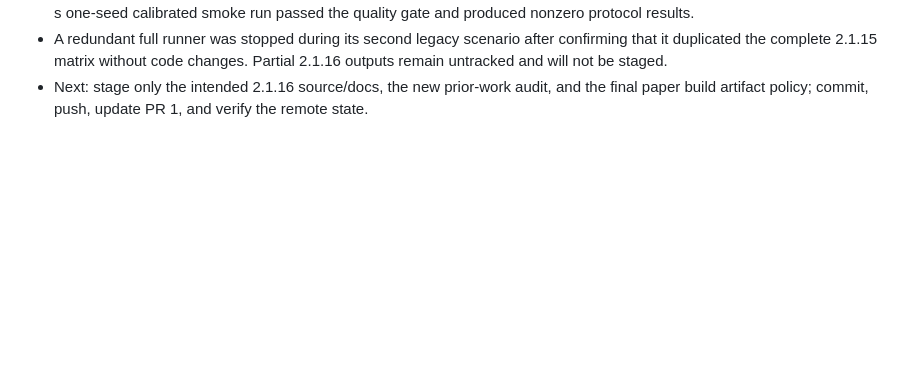
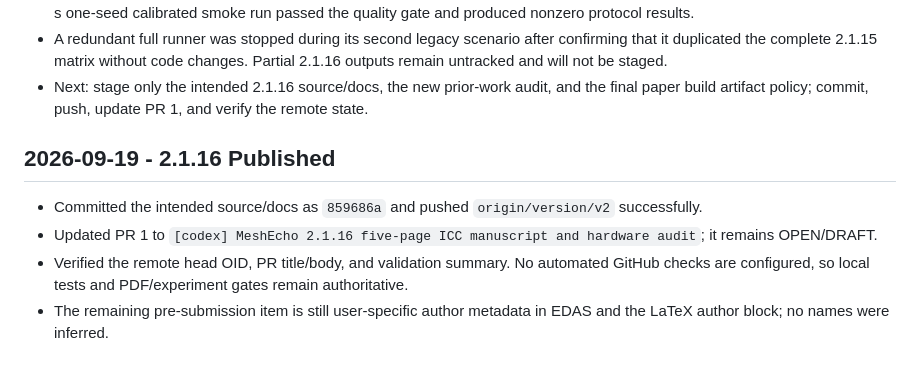
Before and after one commit to BH4ME/lora-mesh-routing-sim, a Markdown page: progress.md, the part around the change. GitHub-like rendering; blank space fills up the shorter version.

```diff
--- a/progress.md
+++ b/progress.md
@@ -339,3 +339,15 @@
 - Next: stage only the intended 2.1.16 source/docs, the new prior-work audit,
   and the final paper build artifact policy; commit, push, update PR 1, and
   verify the remote state.
+
+## 2026-09-19 - 2.1.16 Published
+
+- Committed the intended source/docs as `859686a` and pushed
+  `origin/version/v2` successfully.
+- Updated PR 1 to `[codex] MeshEcho 2.1.16 five-page ICC manuscript and
+  hardware audit`; it remains OPEN/DRAFT.
+- Verified the remote head OID, PR title/body, and validation summary. No
+  automated GitHub checks are configured, so local tests and PDF/experiment
+  gates remain authoritative.
+- The remaining pre-submission item is still user-specific author metadata in
+  EDAS and the LaTeX author block; no names were inferred.
```
Also changed, not shown: findings.md (+10 -0 lines), task_plan.md (+8 -0 lines).
